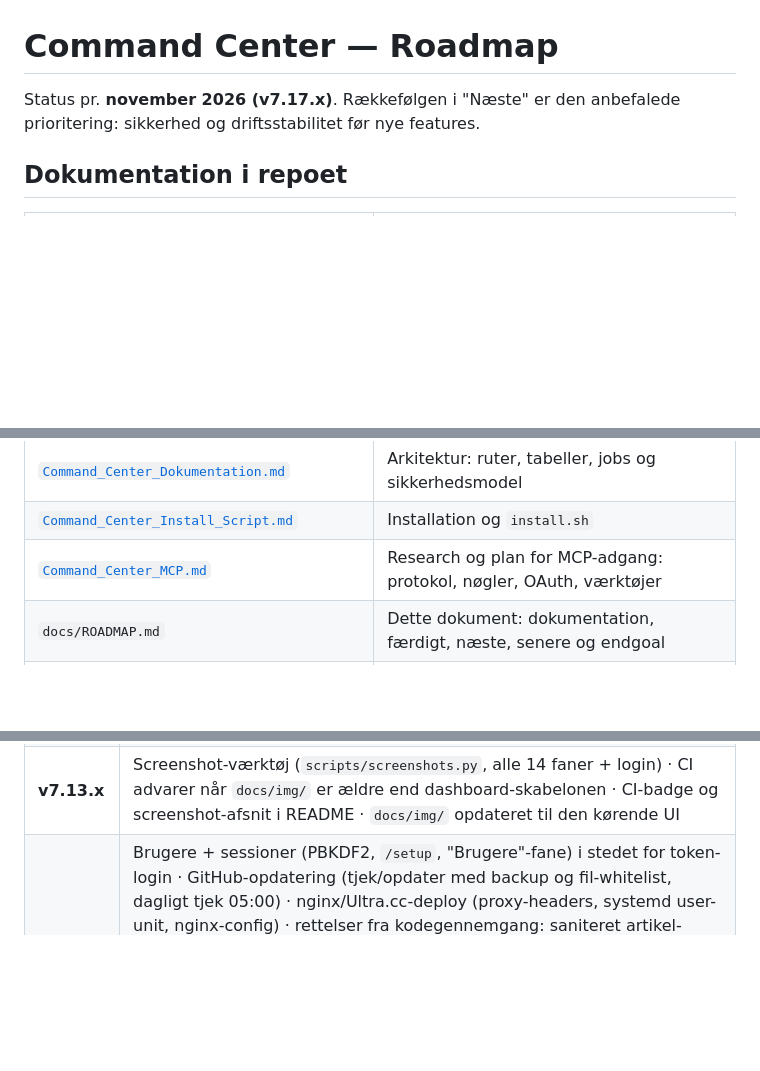
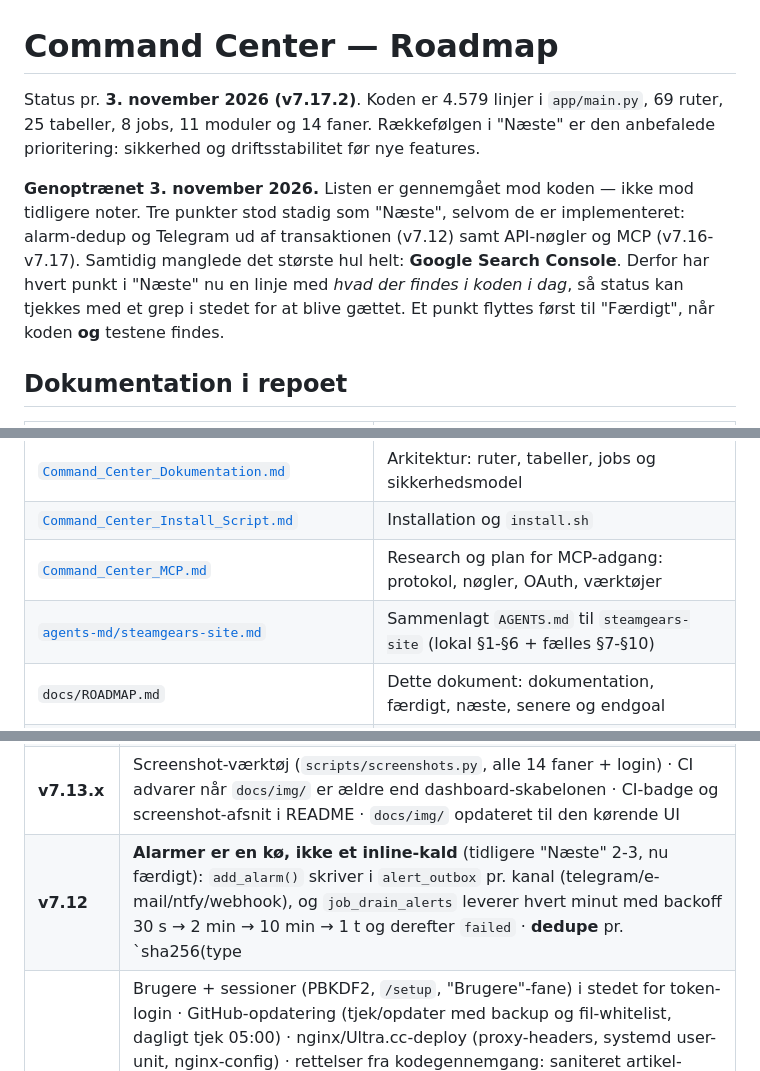
Before and after one commit to humle93/command-center, a Markdown page: docs/ROADMAP.md, 3 parts joined by grey strips. Drawn GitHub-style; blank space fills up the shorter version.

```diff
--- a/docs/ROADMAP.md
+++ b/docs/ROADMAP.md
@@ -1,7 +1,15 @@
 # Command Center — Roadmap
 
-Status pr. **november 2026 (v7.17.x)**. Rækkefølgen i "Næste" er den anbefalede prioritering: sikkerhed og
+Status pr. **3. november 2026 (v7.17.2)**. Koden er 4.579 linjer i `app/main.py`, 69 ruter, 25 tabeller,
+8 jobs, 11 moduler og 14 faner. Rækkefølgen i "Næste" er den anbefalede prioritering: sikkerhed og
 driftsstabilitet før nye features.
+
+**Genoptrænet 3. november 2026.** Listen er gennemgået mod koden — ikke mod tidligere noter. Tre punkter
+stod stadig som "Næste", selvom de er implementeret: alarm-dedup og Telegram ud af transaktionen (v7.12)
+samt API-nøgler og MCP (v7.16-v7.17). Samtidig manglede det største hul helt: **Google Search Console**.
+Derfor har hvert punkt i "Næste" nu en linje med *hvad der findes i koden i dag*, så status kan tjekkes
+med et grep i stedet for at blive gættet. Et punkt flyttes først til "Færdigt", når koden **og** testene
+findes.
 
 ## Dokumentation i repoet
 
@@ -12,6 +20,7 @@ driftsstabilitet før nye features.
 | [`Command_Center_Dokumentation.md`](Command_Center_Dokumentation.md) | Arkitektur: ruter, tabeller, jobs og sikkerhedsmodel |
 | [`Command_Center_Install_Script.md`](Command_Center_Install_Script.md) | Installation og `install.sh` |
 | [`Command_Center_MCP.md`](Command_Center_MCP.md) | Research og plan for MCP-adgang: protokol, nøgler, OAuth, værktøjer |
+| [`agents-md/steamgears-site.md`](agents-md/steamgears-site.md) | Sammenlagt `AGENTS.md` til `steamgears-site` (lokal §1-§6 + fælles §7-§10) |
 | `docs/ROADMAP.md` | Dette dokument: dokumentation, færdigt, næste, senere og endgoal |
 | [`CLAUDE.md`](../CLAUDE.md) | Status/handoff, kendte begrænsninger og næste skridt |
 | [`AGENTS.md`](../AGENTS.md) | Faste regler for agenter (docs i samme commit, test før commit) |
@@ -27,6 +36,7 @@ driftsstabilitet før nye features.
 | **v7.15** | E-mail er login-id (små bogstaver, valideret) i stedet for brugernavn; gamle brugernavne virker stadig som fallback efter migreringen · **Inviter bruger** sender en mail med en midlertidig adgangskode via `send_email()`; brugeren oprettes først når mailen er sendt, og skal skifte koden ved første login (`must_change_password` + gul bjælke) · ingen invite-tokens eller links · begge testsuiter dækker mail-login og invitationens fejlsti uden SMTP |
 | **v7.14.x** | Planlagt tid gemmes som lokal tid + UTC, og ugyldig sommertid afvises i stedet for at gættes · **Autopilot-broen er idempotent**: `/social/to-autopilot` låser rækken (`social_claim()`) før kaldet, så et dobbeltklik eller et genforsøg ikke giver to kladder; svar fra WordPress frigiver låsen igen, mens en timeout blokerer med status `sendt? (svar udeblev)` · begge testsuiter dækker dobbeltklik |
 | **v7.13.x** | Screenshot-værktøj (`scripts/screenshots.py`, alle 14 faner + login) · CI advarer når `docs/img/` er ældre end dashboard-skabelonen · CI-badge og screenshot-afsnit i README · `docs/img/` opdateret til den kørende UI |
+| **v7.12** | **Alarmer er en kø, ikke et inline-kald** (tidligere "Næste" 2-3, nu færdigt): `add_alarm()` skriver i `alert_outbox` pr. kanal (telegram/e-mail/ntfy/webhook), og `job_drain_alerts` leverer hvert minut med backoff 30 s → 2 min → 10 min → 1 t og derefter `failed` · **dedupe** pr. `sha256(type|message)` i `ALERT_DEDUPE_MINUTES` (standard 180), **stille timer** i `ALERT_QUIET_HOURS` (fx `23-7`) udskyder alt under "kritisk" · webhook signeres efter Standard Webhooks (`webhook-id`, `webhook-timestamp`, `webhook-signature: v1,…`), e-mail via `smtplib` med STARTTLS/SSL og 15 s timeout · fanen **Alarmer** viser kanaler, test-knapper (`POST /alerts/test`) og fejlede leveringer; `GET /api/alerts/status` som JSON · enhedstestene dækker kanalvalg, signatur, dedupe, backoff, stille timer og at `add_alarm` ikke laver HTTP |
 | **v7.11** | Brugere + sessioner (PBKDF2, `/setup`, "Brugere"-fane) i stedet for token-login · GitHub-opdatering (tjek/opdater med backup og fil-whitelist, dagligt tjek 05:00) · nginx/Ultra.cc-deploy (proxy-headers, systemd user-unit, nginx-config) · rettelser fra kodegennemgang: saniteret artikel-HTML (XSS), `.env` læses før konfiguration, pris-monitor sammenligner tal, crawl-diff virker (to runs gemmes), `/monitors/add` validerer input, HTTPS-advarsel via `request.url.scheme`, ingen dubleret side-hentning, SSL-tjek uden port-fejl, lokal-tids-cutoffs i oprydningen · link-audit i CI · GitHub-opdatering erstatter "kør install.sh fra nettet" · opdateringen installerer requirements og genstarter selv (`scripts/update.sh`, `scripts/restart.sh`) |
 | **v7.10** | Kvalitetsgate før WP-push · API-budget pr. måned med 80 %/100 %-alarmer · rigtig `/health` (DB/disk/forbrug) · CI med fake WordPress og Autopilot-bro |
 | **v7.9** | Daglig DB-backup (14 kopier) + pre-update-backup · opstarts-selvtest med alarmer · login-rate-limit · HTTPS-advarsel i UI · smoke-test-script · Windows-startscript |
```
Also changed, not shown: other parts of docs/ROADMAP.md (+46 -24 lines), CLAUDE.md (+17 -15 lines).
